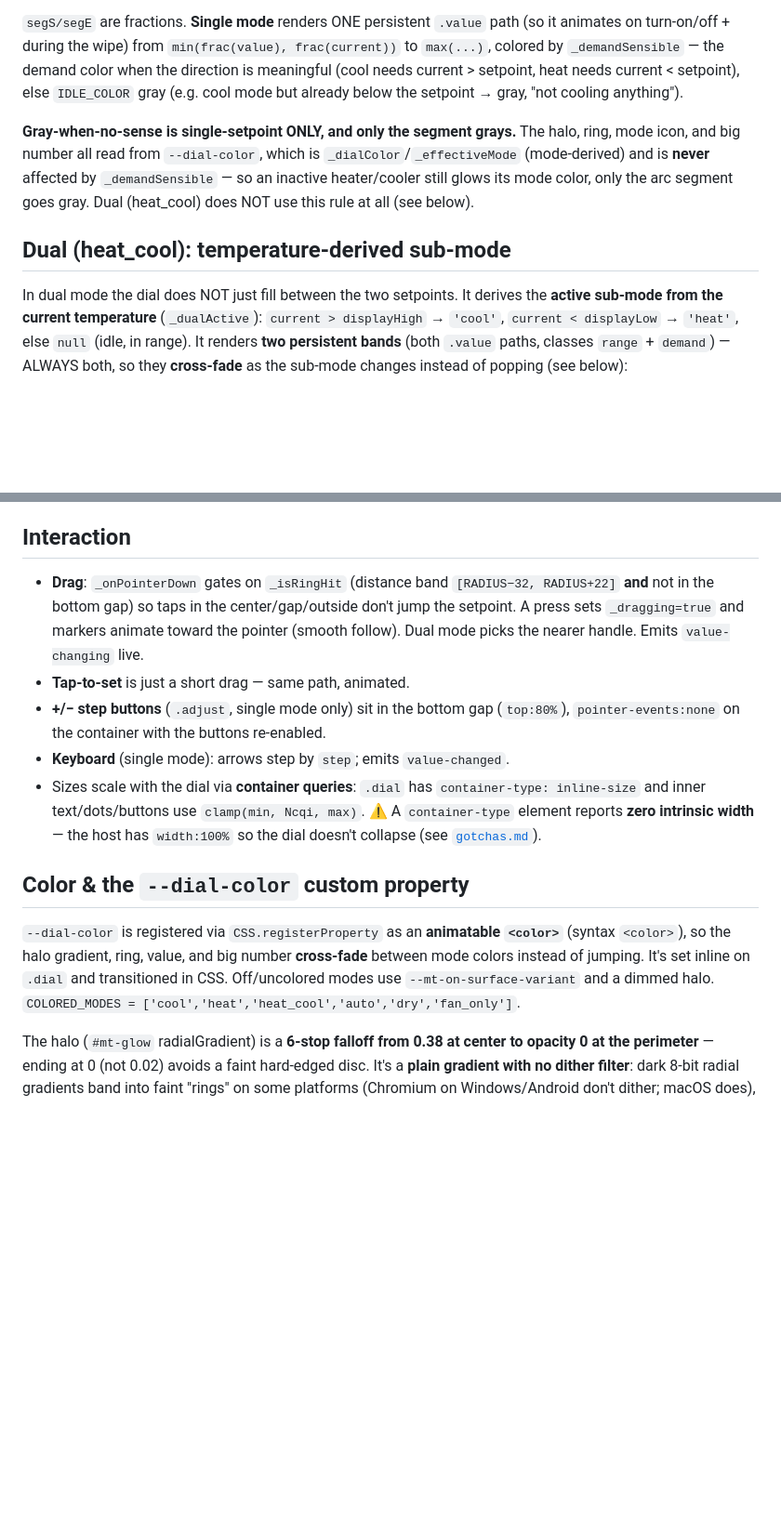
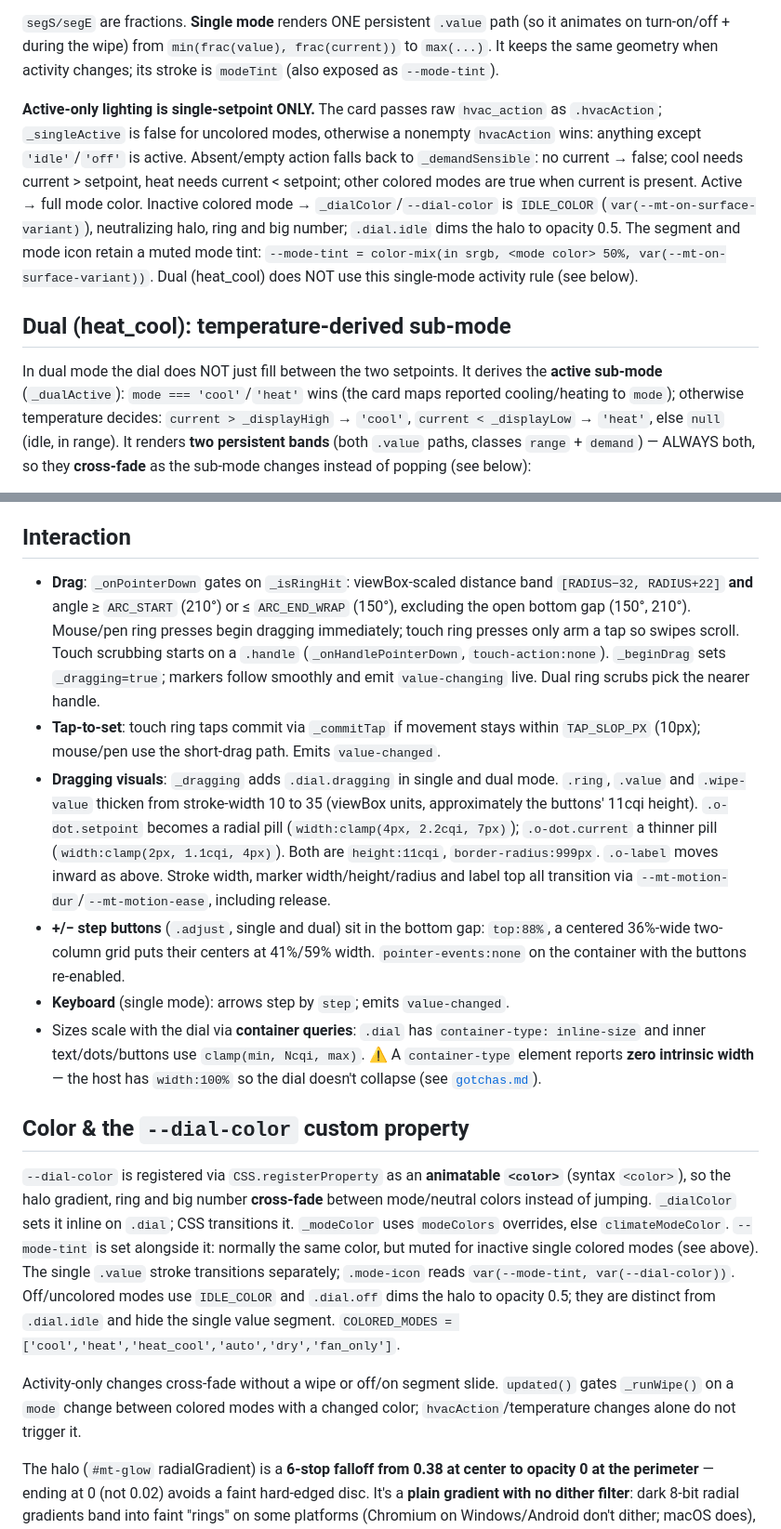
Before and after one commit to lageorgem/ha-material-thermostat-card, a Markdown page: .ai/dial.md, 2 parts joined by grey strips. Shown at 93% size. GitHub-like rendering; blank space fills up the shorter version.

Commit message:
docs(ai): dial geometry, dragging look and active-only lighting

```diff
--- a/.ai/dial.md
+++ b/.ai/dial.md
@@ -67,23 +68,27 @@ with different large-arc flags makes the arc balloon/bend; avoid it entirely):
 
 `segS/segE` are fractions. **Single mode** renders ONE persistent `.value` path
 (so it animates on turn-on/off + during the wipe) from `min(frac(value),
-frac(current))` to `max(...)`, colored by `_demandSensible` — the demand color
-when the direction is meaningful (cool needs current > setpoint, heat needs
-current < setpoint), else `IDLE_COLOR` gray (e.g. cool mode but already below the
-setpoint → gray, "not cooling anything").
+frac(current))` to `max(...)`. It keeps the same geometry when activity changes;
+its stroke is `modeTint` (also exposed as `--mode-tint`).
 
-**Gray-when-no-sense is single-setpoint ONLY, and only the segment grays.** The
-halo, ring, mode icon, and big number all read from `--dial-color`, which is
-`_dialColor`/`_effectiveMode` (mode-derived) and is **never** affected by
-`_demandSensible` — so an inactive heater/cooler still glows its mode color, only
-the arc segment goes gray. Dual (heat_cool) does NOT use this rule at all (see
-below).
+**Active-only lighting is single-setpoint ONLY.** The card passes raw
+`hvac_action` as `.hvacAction`; `_singleActive` is false for uncolored modes,
+otherwise a nonempty `hvacAction` wins: anything except `'idle'`/`'off'` is active.
+Absent/empty action falls back to `_demandSensible`: no current → false;
+cool needs current > setpoint, heat needs current < setpoint; other colored modes
+are true when current is present. Active → full mode color. Inactive colored mode
+→ `_dialColor`/`--dial-color` is `IDLE_COLOR` (`var(--mt-on-surface-variant)`),
+neutralizing halo, ring and big number; `.dial.idle` dims the halo to opacity 0.5.
+The segment and mode icon retain a muted mode tint:
+`--mode-tint = color-mix(in srgb, <mode color> 50%, var(--mt-on-surface-variant))`.
+Dual (heat_cool) does NOT use this single-mode activity rule (see below).
 
 ## Dual (heat_cool): temperature-derived sub-mode
 
 In dual mode the dial does NOT just fill between the two setpoints. It derives
-the **active sub-mode from the current temperature** (`_dualActive`):
-`current > displayHigh` → `'cool'`, `current < displayLow` → `'heat'`, else
+the **active sub-mode** (`_dualActive`): `mode === 'cool'`/`'heat'` wins (the card
+maps reported cooling/heating to `mode`); otherwise temperature decides:
+`current > _displayHigh` → `'cool'`, `current < _displayLow` → `'heat'`, else
 `null` (idle, in range). It renders **two persistent bands** (both `.value`
 paths, classes `range` + `demand`) — ALWAYS both, so they **cross-fade** as the
 sub-mode changes instead of popping (see below):
@@ -145,14 +150,25 @@ is also smaller than single (two numbers + dash). ⚠️ Don't widen the centre
 
 ## Interaction
 
-- **Drag**: `_onPointerDown` gates on `_isRingHit` (distance band
-  `[RADIUS−32, RADIUS+22]` **and** not in the bottom gap) so taps in the
-  center/gap/outside don't jump the setpoint. A press sets `_dragging=true` and
-  markers animate toward the pointer (smooth follow). Dual mode picks the nearer
-  handle. Emits `value-changing` live.
-- **Tap-to-set** is just a short drag — same path, animated.
-- **+/− step buttons** (`.adjust`, single mode only) sit in the bottom gap
-  (`top:80%`), `pointer-events:none` on the container with the buttons re-enabled.
+- **Drag**: `_onPointerDown` gates on `_isRingHit`: viewBox-scaled distance band
+  `[RADIUS−32, RADIUS+22]` **and** angle ≥ `ARC_START` (210°) or ≤ `ARC_END_WRAP`
+  (150°), excluding the open bottom gap (150°, 210°). Mouse/pen ring presses
+  begin dragging immediately; touch ring presses only arm a tap so swipes scroll.
+  Touch scrubbing starts on a `.handle` (`_onHandlePointerDown`, `touch-action:none`).
+  `_beginDrag` sets `_dragging=true`; markers follow smoothly and emit
+  `value-changing` live. Dual ring scrubs pick the nearer handle.
+- **Tap-to-set**: touch ring taps commit via `_commitTap` if movement stays within
+  `TAP_SLOP_PX` (10px); mouse/pen use the short-drag path. Emits `value-changed`.
+- **Dragging visuals**: `_dragging` adds `.dial.dragging` in single and dual mode.
+  `.ring`, `.value` and `.wipe-value` thicken from stroke-width 10 to 35 (viewBox
+  units, approximately the buttons' 11cqi height). `.o-dot.setpoint` becomes a
+  radial pill (`width:clamp(4px, 2.2cqi, 7px)`); `.o-dot.current` a thinner pill
+  (`width:clamp(2px, 1.1cqi, 4px)`). Both are `height:11cqi`, `border-radius:999px`.
+  `.o-label` moves inward as above. Stroke width, marker width/height/radius and
+  label top all transition via `--mt-motion-dur`/`--mt-motion-ease`, including release.
+- **+/− step buttons** (`.adjust`, single and dual) sit in the bottom gap:
+  `top:88%`, a centered 36%-wide two-column grid puts their centers at 41%/59%
+  width. `pointer-events:none` on the container with the buttons re-enabled.
 - **Keyboard** (single mode): arrows step by `step`; emits `value-changed`.
 - Sizes scale with the dial via **container queries**: `.dial` has
   `container-type: inline-size` and inner text/dots/buttons use `clamp(min, Ncqi,
@@ -162,10 +178,19 @@ is also smaller than single (two numbers + dash). ⚠️ Don't widen the centre
 ## Color & the `--dial-color` custom property
 
 `--dial-color` is registered via `CSS.registerProperty` as an **animatable
-`<color>`** (syntax `<color>`), so the halo gradient, ring, value, and big number
-**cross-fade** between mode colors instead of jumping. It's set inline on `.dial`
-and transitioned in CSS. Off/uncolored modes use `--mt-on-surface-variant` and a
-dimmed halo. `COLORED_MODES = ['cool','heat','heat_cool','auto','dry','fan_only']`.
+`<color>`** (syntax `<color>`), so the halo gradient, ring and big number
+**cross-fade** between mode/neutral colors instead of jumping. `_dialColor` sets
+it inline on `.dial`; CSS transitions it. `_modeColor` uses `modeColors` overrides,
+else `climateModeColor`. `--mode-tint` is set alongside it: normally the same color,
+but muted for inactive single colored modes (see above). The single `.value`
+stroke transitions separately; `.mode-icon` reads `var(--mode-tint, var(--dial-color))`.
+Off/uncolored modes use `IDLE_COLOR` and `.dial.off` dims the halo to opacity 0.5;
+they are distinct from `.dial.idle` and hide the single value segment.
+`COLORED_MODES = ['cool','heat','heat_cool','auto','dry','fan_only']`.
+
+Activity-only changes cross-fade without a wipe or off/on segment slide.
+`updated()` gates `_runWipe()` on a `mode` change between colored modes with a
+changed color; `hvacAction`/temperature changes alone do not trigger it.
 
 The halo (`#mt-glow` radialGradient) is a **6-stop falloff from 0.38 at center to
 opacity 0 at the perimeter** — ending at 0 (not 0.02) avoids a faint hard-edged
```
Also changed, not shown: other parts of .ai/dial.md (+7 -6 lines).
